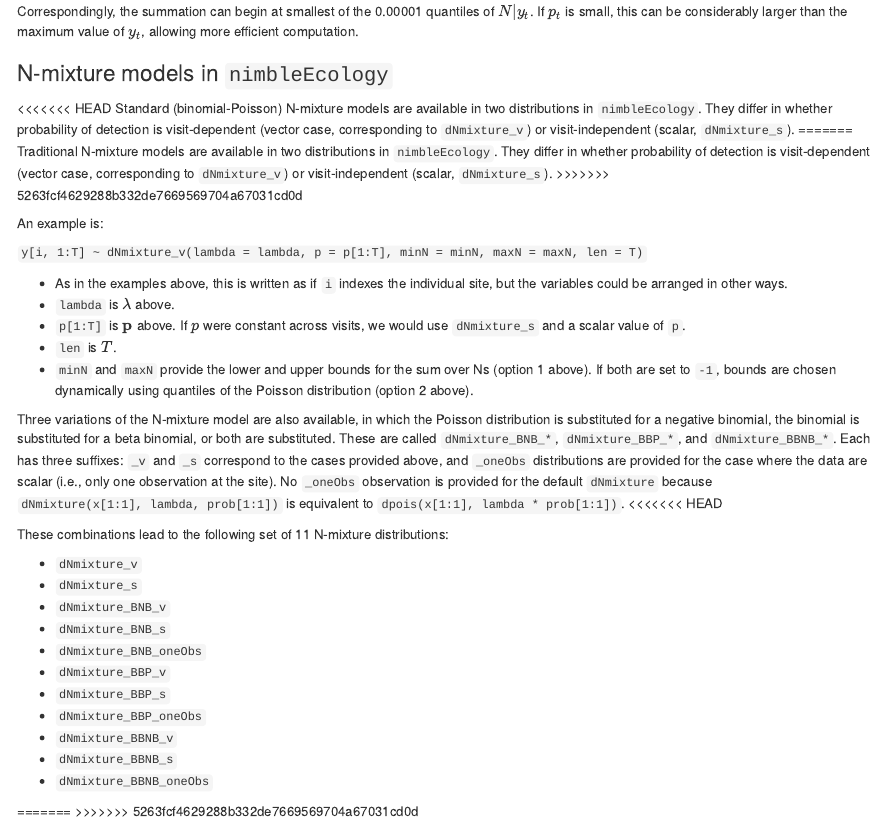
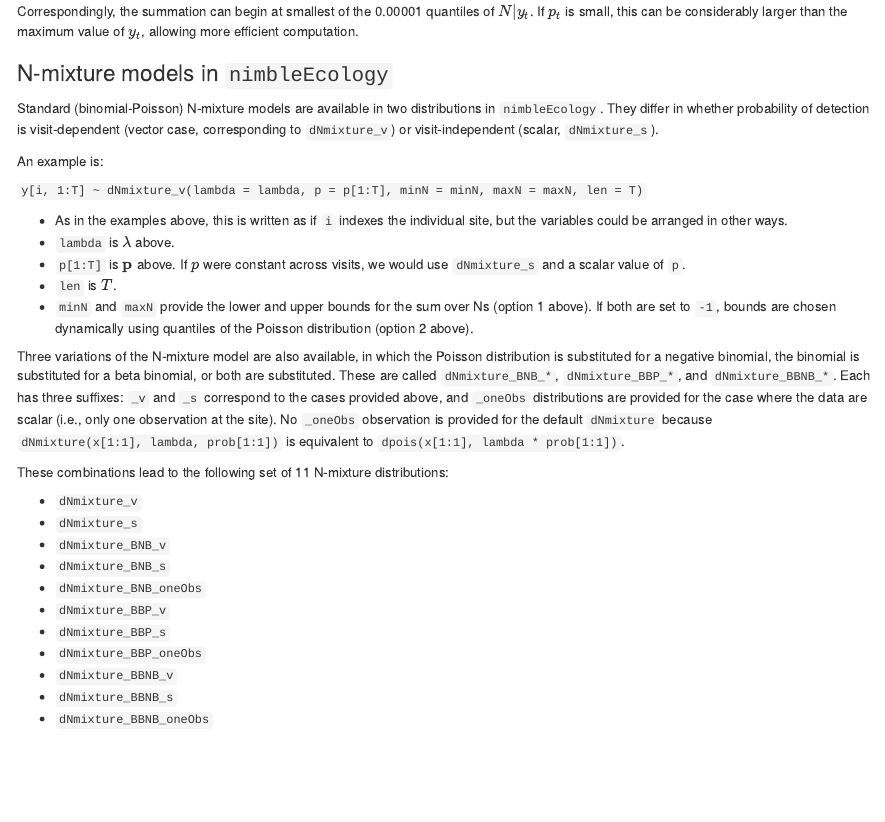
Before and after one commit to nimble-dev/nimbleEcology, an R Markdown document (vignettes/Introduction_to_nimbleEcology.Rmd): the page in a window 1100 px wide, from 10330 px down. Rendered offline with R 4.5, knitr and Pandoc, with nearby package versions; some code elsewhere in the file could not run offline.

Commit message:
fix HEAD from merge in vignette

```diff
--- a/vignettes/Introduction_to_nimbleEcology.Rmd
+++ b/vignettes/Introduction_to_nimbleEcology.Rmd
@@ -454,11 +454,7 @@
 
 ### N-mixture models in `nimbleEcology`
 
-<<<<<<< HEAD
 Standard (binomial-Poisson) N-mixture models are available in two distributions in `nimbleEcology`. They differ in whether probability of detection is visit-dependent (vector case, corresponding to `dNmixture_v`) or visit-independent (scalar, `dNmixture_s`).
-=======
-Traditional N-mixture models are available in two distributions in `nimbleEcology`. They differ in whether probability of detection is visit-dependent (vector case, corresponding to `dNmixture_v`) or visit-independent (scalar, `dNmixture_s`).
->>>>>>> 5263fcf4629288b332de7669569704a67031cd0d
 
 An example is:
 
@@ -471,7 +467,6 @@
 - `minN` and `maxN` provide the lower and upper bounds for the sum over Ns (option 1 above). If both are set to `-1`, bounds are chosen dynamically using quantiles of the Poisson distribution (option 2 above).
 
 Three variations of the N-mixture model are also available, in which the Poisson distribution is substituted for a negative binomial, the binomial is substituted for a beta binomial, or both are substituted. These are called `dNmixture_BNB_*`, `dNmixture_BBP_*`, and `dNmixture_BBNB_*`. Each has three suffixes: `_v` and `_s` correspond to the cases provided above, and `_oneObs` distributions are provided for the case where the data are scalar (i.e., only one observation at the site). No `_oneObs` observation is provided for the default `dNmixture` because `dNmixture(x[1:1], lambda, prob[1:1])` is equivalent to `dpois(x[1:1], lambda * prob[1:1])`.
-<<<<<<< HEAD
 
 These combinations lead to the following set of 11 N-mixture distributions:
 
@@ -486,6 +481,3 @@
 - `dNmixture_BBNB_v`
 - `dNmixture_BBNB_s`
 - `dNmixture_BBNB_oneObs`
-
-=======
->>>>>>> 5263fcf4629288b332de7669569704a67031cd0d
```
